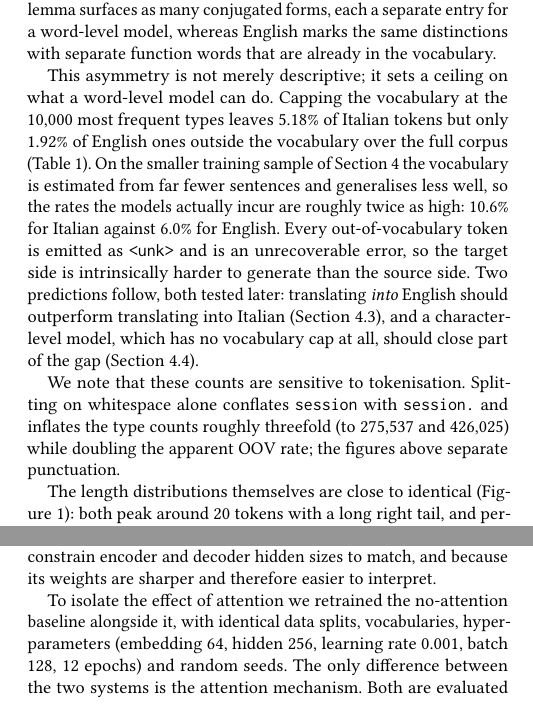
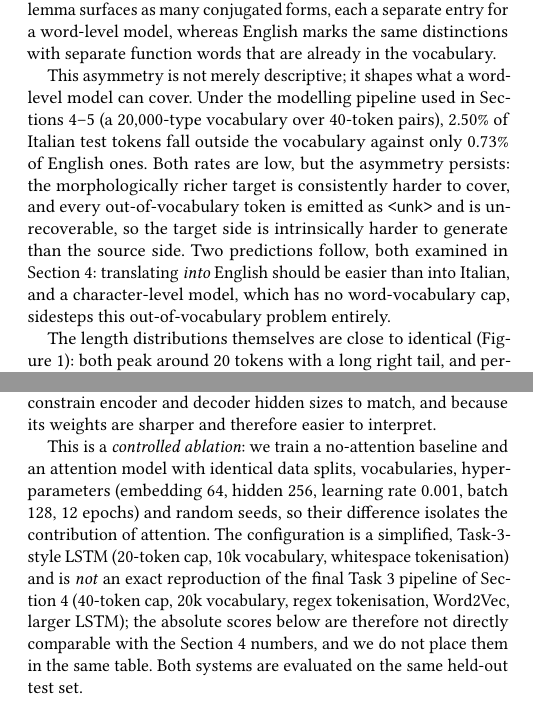
Before and after one commit to riccardotella/English-Italian-Machine-Translation-, a LaTeX paper (report/report.tex): two parts of the columns of pages 1 and 2 of 4, joined at a grey line, cut so that both start at the same text. Compiled offline with pdfLaTeX.

Commit message:
Apply Riccardo's review: correct Task 1 OOV, Task 4 framing, Task 5 OOV label
Task 1: the model-level OOV figures were computed for an old pipeline (20-cap,
10k vocab, whitespace) giving 6.0%/10.6%. Recompute under the FINAL Task 3
pipeline (40-cap, 20k vocab, regex tokenizer): EN 0.73%, IT 2.50% (verified).
Report and notebook updated; dropped the "Task 3 uses naive .split()" claim and
the threefold-inflation paragraph (Task 3 uses a regex tokenizer, not split).

Task 4: stop claiming the notebook reproduces the final Task 3 setup. It is a
controlled internal ablation on a simplified Task-3-style config that differs
from final Task 3 in five settings (cap, vocab, tokenizer, embedding, hidden).
Reframed the notebook markdown and report Section 5; kept the valid internal
ablation (BLEU 4.16 -> 7.68) and stated the scores are not cross-comparable.

Task 5: the OOV cell measured train-vs-train (vocab-cap exclusion), not test
OOV. Fixed to measure on the test split (it 10.5%, en 6.0%, sv 10.4%).

No retraining involved. Duplicate-triple handling (separate review item) is
pending a decision as it would require regenerating triples.

Co-Authored-By: Claude Opus 4.8 <noreply@anthropic.com>

```diff
--- a/report/report.tex
+++ b/report/report.tex
@@ -100,24 +99,17 @@ conjugated forms, each a separate entry for a word-level model, whereas English
 marks the same distinctions with separate function words that are already in the
 vocabulary.
 
-This asymmetry is not merely descriptive; it sets a ceiling on what a word-level
-model can do. Capping the vocabulary at the 10,000 most frequent types leaves
-5.18\% of Italian tokens but only 1.92\% of English ones outside the vocabulary
-over the full corpus (Table~\ref{tab:corpus}). On the smaller training sample of
-Section~\ref{sec:nmt} the vocabulary is estimated from far fewer sentences and
-generalises less well, so the rates the models actually incur are roughly twice
-as high: 10.6\% for Italian against 6.0\% for English. Every out-of-vocabulary
-token is emitted as \texttt{<unk>} and is an unrecoverable error, so the target
-side is intrinsically harder to generate than the source side. Two predictions
-follow, both tested later: translating \emph{into} English should outperform
-translating into Italian (Section~\ref{sec:direction}), and a character-level
-model, which has no vocabulary cap at all, should close part of the gap
-(Section~\ref{sec:char}).
-
-We note that these counts are sensitive to tokenisation. Splitting on whitespace
-alone conflates \texttt{session} with \texttt{session.}\ and inflates the type
-counts roughly threefold (to 275,537 and 426,025) while doubling the apparent
-OOV rate; the figures above separate punctuation.
+This asymmetry is not merely descriptive; it shapes what a word-level model can
+cover. Under the modelling pipeline used in Sections~\ref{sec:nmt}--\ref{sec:attn}
+(a 20{,}000-type vocabulary over 40-token pairs), 2.50\% of Italian test tokens
+fall outside the vocabulary against only 0.73\% of English ones. Both rates are
+low, but the asymmetry persists: the morphologically richer target is
+consistently harder to cover, and every out-of-vocabulary token is emitted as
+\texttt{<unk>} and is unrecoverable, so the target side is intrinsically harder
+to generate than the source side. Two predictions follow, both examined in
+Section~\ref{sec:nmt}: translating \emph{into} English should be easier than into
+Italian, and a character-level model, which has no word-vocabulary cap, sidesteps
+this out-of-vocabulary problem entirely.
 
 The length distributions themselves are close to identical
 (Figure~\ref{fig:length}): both peak around 20 tokens with a long right tail, and
@@ -226,8 +218,14 @@ over a dot product because it does not constrain encoder and decoder hidden
 sizes to match, and because its weights are sharper and therefore easier to
 interpret.
 
-To isolate the effect of attention we retrained the no-attention baseline
-alongside it, with identical data splits, vocabularies, hyperparameters
+This is a \emph{controlled ablation}: we train a no-attention baseline and an
+attention model with identical data splits, vocabularies, hyperparameters
 (embedding 64, hidden 256, learning rate 0.001, batch 128, 12 epochs) and random
-seeds. The only difference between the two systems is the attention mechanism.
-Both are evaluated on the held-out test set. Training the baseline here rather
+seeds, so their difference isolates the contribution of attention. The
+configuration is a simplified, Task-3-style LSTM (20-token cap, 10k vocabulary,
+whitespace tokenisation) and is \emph{not} an exact reproduction of the final
+Task 3 pipeline of Section~\ref{sec:nmt} (40-token cap, 20k vocabulary, regex
+tokenisation, Word2Vec, larger LSTM); the absolute scores below are therefore
+not directly comparable with the Section~\ref{sec:nmt} numbers, and we do not
+place them in the same table. Both systems are evaluated on the same held-out
+test set.
```
Also changed, not shown: report/report.tex (5 more changed lines), 3 other files.
